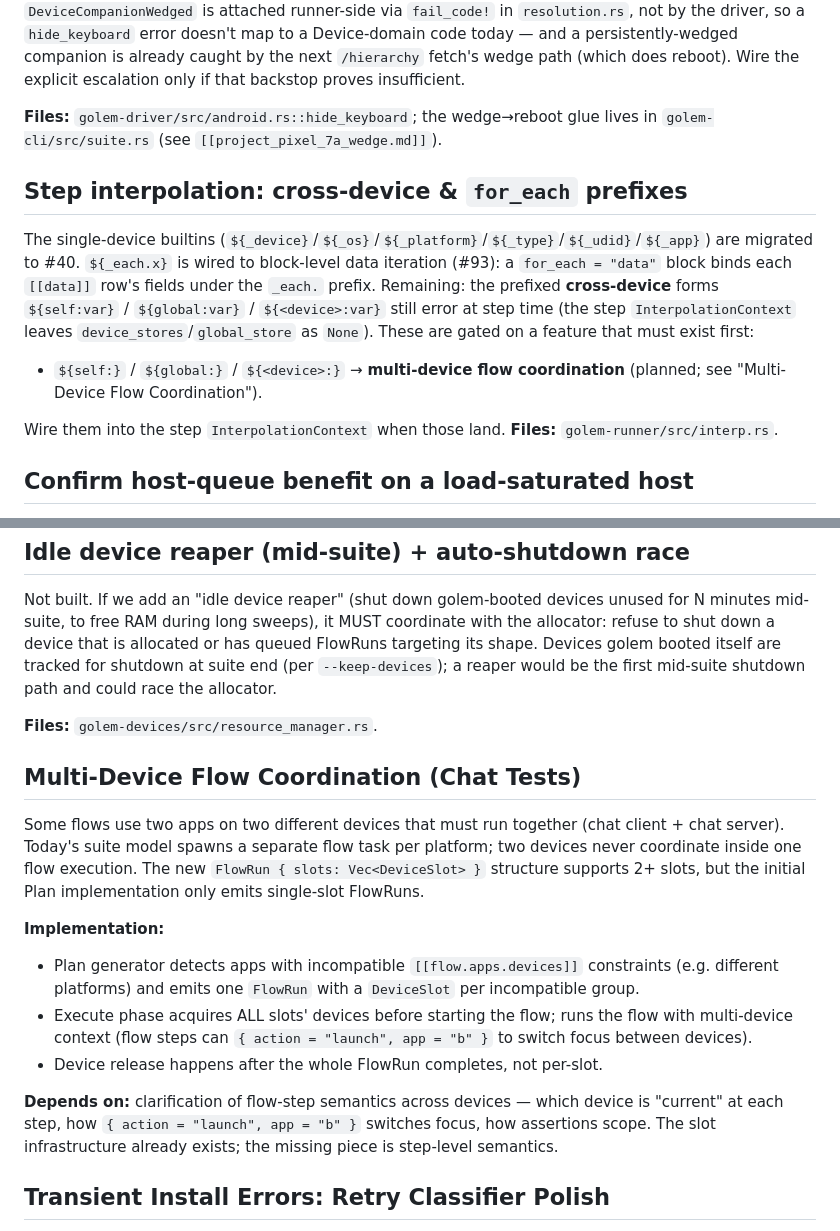
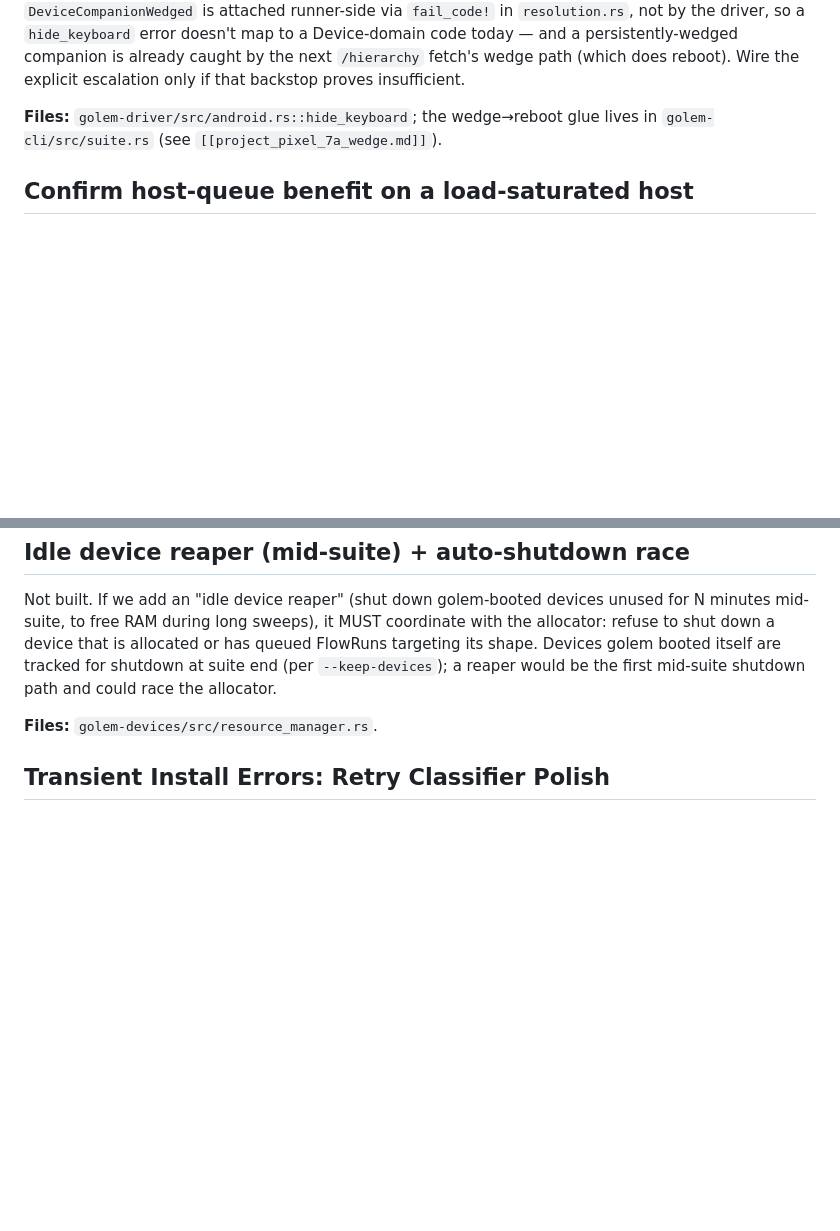
Before and after one commit to golem-fail/golem, a Markdown page: docs/roadmap.md, 2 parts joined by grey strips. Drawn GitHub-style; blank space fills up the shorter version.

Commit message:
docs(roadmap): migrate multi-device coordination now its model is decided
The entry was blocked on one question — what shape a flow takes when it
spans two devices. Answered: it stays a single sequential step list, and
a block's existing `app` field picks the device its steps run on. The
alternative (the same script running concurrently on N devices with sync
points) buys concurrency the motivating cases don't have — a chat test
sends and then receives — at the cost of barriers and per-device state.
Filed as #192.

That answer also dissolves the cross-device interpolation entry rather
than migrating it. `${self:}` / `${global:}` / `${<device>:}` only mean
something when each device owns a variable store; one flow keeps one
store, so a value saved on device A is readable on device B unprefixed.
The rest of that entry was already done (#40 builtins, #93 `_each`), and
deleting the unused `device_stores` / `global_store` plumbing is an
acceptance item on #192.

Signed-off-by: Richard Marchant <12997844+richardmarchant@users.noreply.github.com>

```diff
--- a/docs/roadmap.md
+++ b/docs/roadmap.md
@@ -38,12 +38,6 @@ insufficient.
 **Files:** `golem-driver/src/android.rs::hide_keyboard`; the wedge→reboot
 glue lives in `golem-cli/src/suite.rs` (see `[[project_pixel_7a_wedge.md]]`).
 
-## Step interpolation: cross-device & `for_each` prefixes
-
-The single-device builtins (`${_device}`/`${_os}`/`${_platform}`/`${_type}`/`${_udid}`/`${_app}`) are migrated to #40. `${_each.x}` is wired to block-level data iteration (#93): a `for_each = "data"` block binds each `[[data]]` row's fields under the `_each.` prefix. Remaining: the prefixed **cross-device** forms `${self:var}` / `${global:var}` / `${<device>:var}` still error at step time (the step `InterpolationContext` leaves `device_stores`/`global_store` as `None`). These are gated on a feature that must exist first:
-- `${self:}` / `${global:}` / `${<device>:}` → **multi-device flow coordination** (planned; see "Multi-Device Flow Coordination").
-
-Wire them into the step `InterpolationContext` when those land. **Files:** `golem-runner/src/interp.rs`.
 ## Confirm host-queue benefit on a load-saturated host
 
 The selective host-wide queue is built and wired
@@ -212,17 +206,6 @@ first mid-suite shutdown path and could race the allocator.
 
 **Files:** `golem-devices/src/resource_manager.rs`.
 
-## Multi-Device Flow Coordination (Chat Tests)
-
-Some flows use two apps on two different devices that must run together (chat client + chat server). Today's suite model spawns a separate flow task per platform; two devices never coordinate inside one flow execution. The new `FlowRun { slots: Vec<DeviceSlot> }` structure supports 2+ slots, but the initial Plan implementation only emits single-slot FlowRuns.
-
-**Implementation:**
-- Plan generator detects apps with incompatible `[[flow.apps.devices]]` constraints (e.g. different platforms) and emits one `FlowRun` with a `DeviceSlot` per incompatible group.
-- Execute phase acquires ALL slots' devices before starting the flow; runs the flow with multi-device context (flow steps can `{ action = "launch", app = "b" }` to switch focus between devices).
-- Device release happens after the whole FlowRun completes, not per-slot.
-
-**Depends on:** clarification of flow-step semantics across devices — which device is "current" at each step, how `{ action = "launch", app = "b" }` switches focus, how assertions scope. The slot infrastructure already exists; the missing piece is step-level semantics.
-
 ## Transient Install Errors: Retry Classifier Polish
 
 `golem-cli/src/suite.rs::is_transient_install_error` classifies a small set of known-recoverable install-script error patterns and retries the script once with `install_only=true` (reusing the already-built artifact). Currently matches:
```
